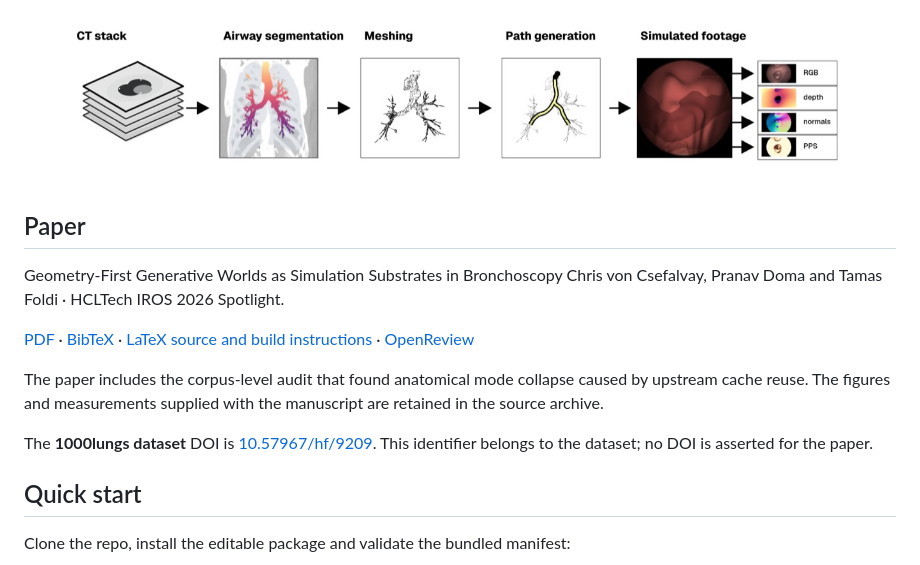
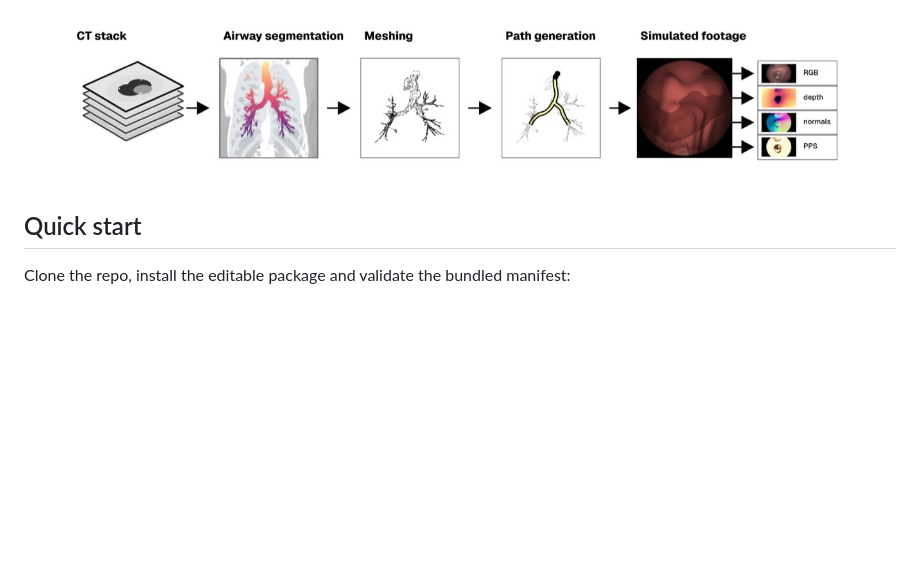
Before and after one commit to hcltech-robotics/synairg, a Markdown page: README.md, the part around the change. GitHub-like rendering; blank space fills up the shorter version.

```diff
--- a/README.md
+++ b/README.md
@@ -22,22 +22,7 @@ command for local debugging, cluster execution or RL workflow orchestration.
   <img src="docs/assets/synairg-pipeline.png" alt="synairg pipeline from CT volume to airway mesh, labelled scope frames and rendering assets" width="820">
 </p>
 
-## Paper
 
-Geometry-First Generative Worlds as Simulation Substrates in Bronchoscopy
-Chris von Csefalvay, Pranav Doma and Tamas Foldi · HCLTech
-IROS 2026 Spotlight.
-
-[PDF](https://hcltech-robotics.github.io/synairg/synairg-paper.pdf) ·
-[BibTeX](docs/synairg-paper.bib) · [LaTeX source and build instructions](paper/) ·
-[OpenReview](https://openreview.net/forum?id=hQ7X3AAlme)
-
-The paper includes the corpus-level audit that found anatomical mode collapse
-caused by upstream cache reuse. The figures and measurements supplied with the
-manuscript are retained in the source archive.
-
-The **1000lungs dataset** DOI is [10.57967/hf/9209](https://doi.org/10.57967/hf/9209).
-This identifier belongs to the dataset; no DOI is asserted for the paper.
 
 ## Quick start
 
```
